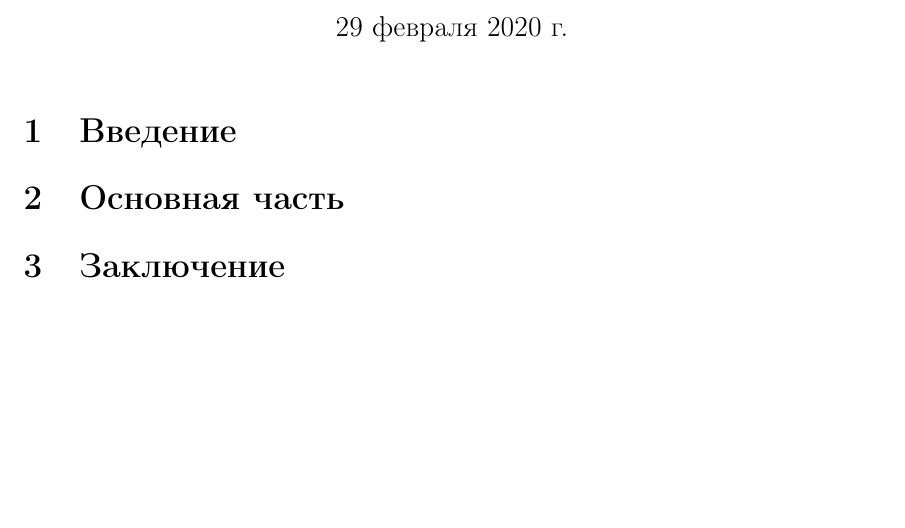
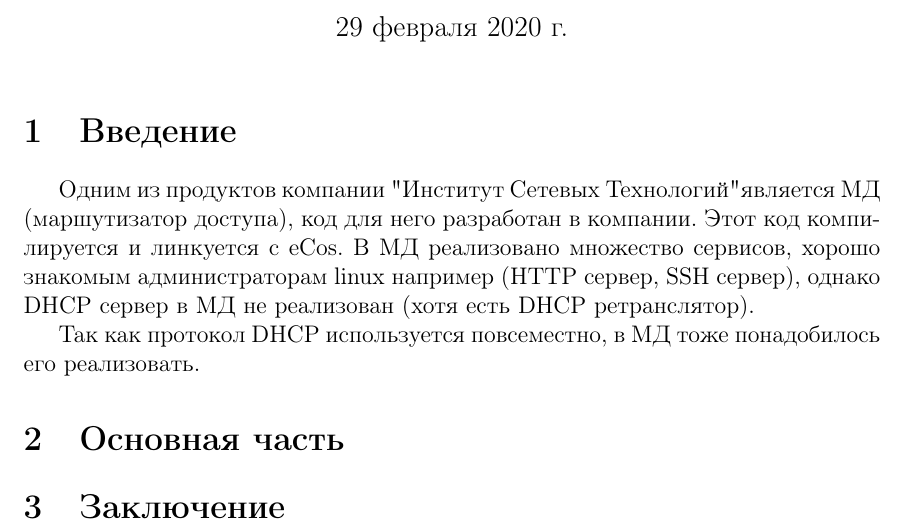
Before and after one commit to JohnFinn/diplom, a LaTeX document (paper.tex): part of the page, cut so that both start at the same text, the shorter picture padded with empty space. Compiled offline with pdfLaTeX.

Commit message:
started introduction

```diff
--- a/paper.tex
+++ b/paper.tex
@@ -9,6 +9,7 @@
 \usepackage{titlesec}
 \usepackage{svg}
 \usepackage{geometry}
+\usepackage{indentfirst}
 
 \title{Диплом}
 \begin{document}
@@ -17,6 +18,11 @@
 
 \section{Введение}
 
+
+Одним из продуктов компании "Институт Сетевых Технологий" является МД (маршутизатор доступа), код для него разработан в компании. Этот код компилируется и линкуется с eCos. В МД реализовано множество сервисов, хорошо знакомым администраторам linux например (HTTP сервер, SSH сервер), однако DHCP сервер в МД не реализован (хотя есть DHCP ретранслятор).
+
+Так как протокол DHCP используется повсеместно, в МД тоже понадобилось его реализовать.
+
 \section{Основная часть}
 
 \section{Заключение}
```
